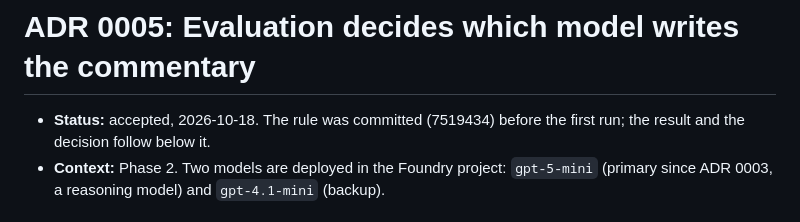
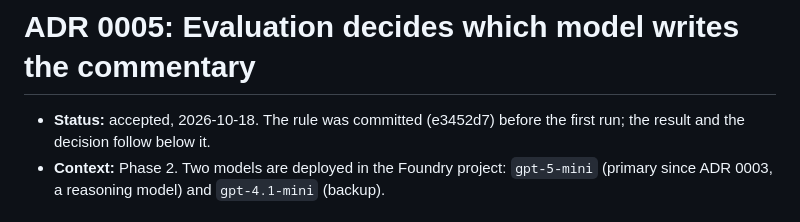
Before and after one commit to matx104/HUDHUD, a Markdown page: docs/adr/0005-evaluation-decides-the-narrator.md, the part around the change. GitHub-like rendering.

```diff
--- a/docs/adr/0005-evaluation-decides-the-narrator.md
+++ b/docs/adr/0005-evaluation-decides-the-narrator.md
@@ -1,6 +1,6 @@
 # ADR 0005: Evaluation decides which model writes the commentary
 
-- **Status:** accepted, 2026-10-18. The rule was committed (7519434) before the first run; the
+- **Status:** accepted, 2026-10-18. The rule was committed (e3452d7) before the first run; the
   result and the decision follow below it.
 - **Context:** Phase 2. Two models are deployed in the Foundry project: `gpt-5-mini` (primary
   since ADR 0003, a reasoning model) and `gpt-4.1-mini` (backup).
```
Also changed, not shown: plan.md (+1 -1 lines).
